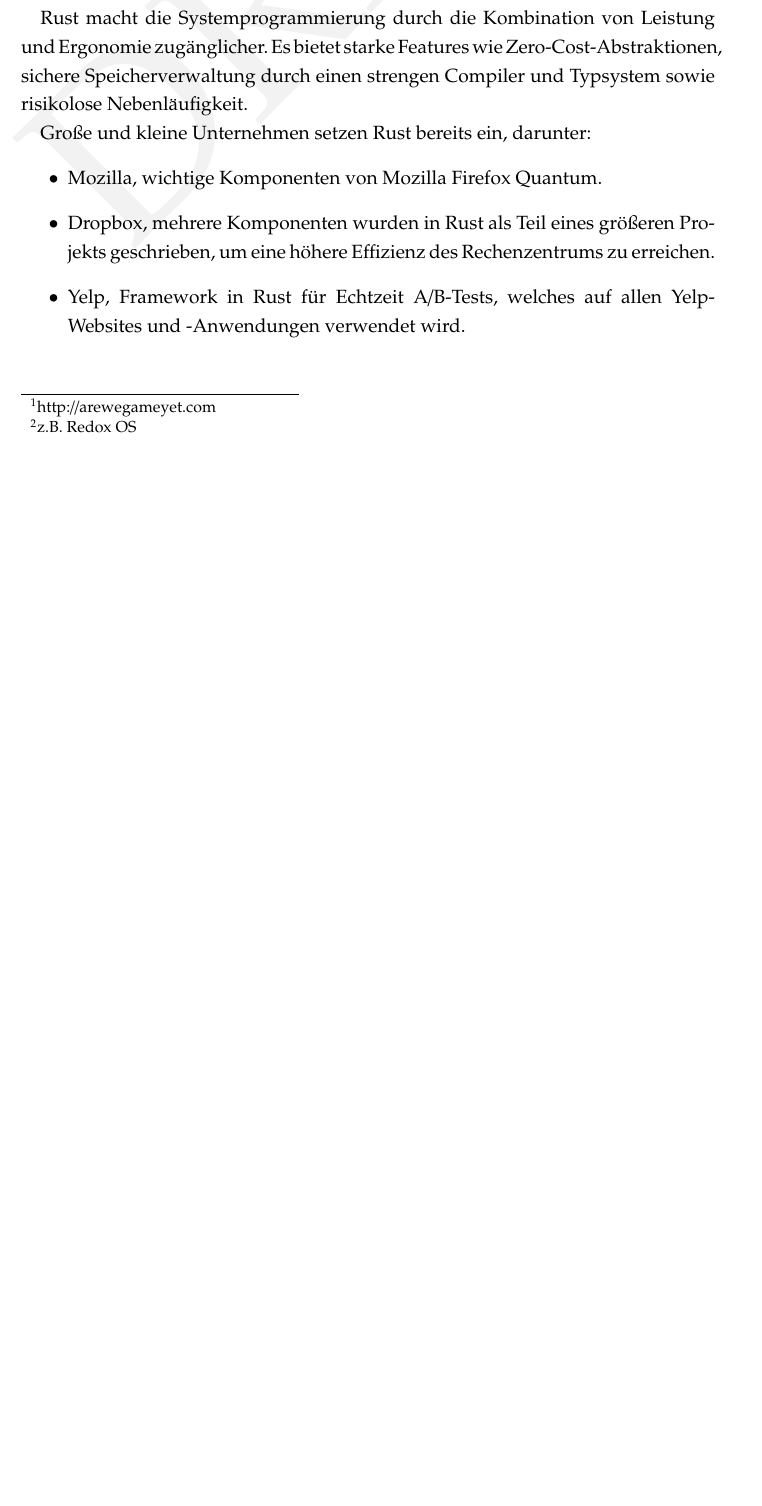
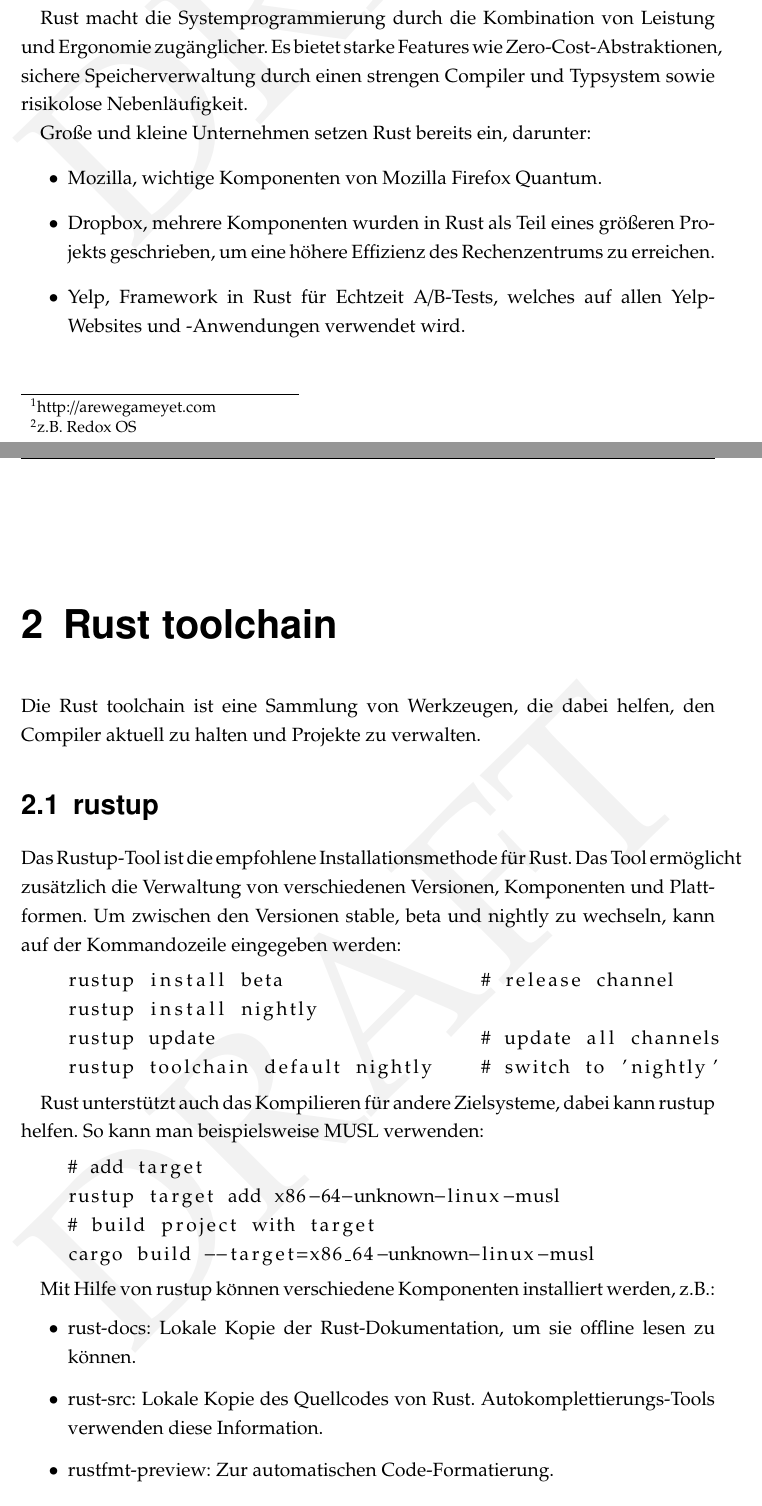
Before and after one commit to vijark/rust-lang-thesis-ba, a LaTeX thesis (bachelors_thesis/Masterdatei.tex, which reads bachelors_thesis/Header/Header.tex, bachelors_thesis/Toolchain/Toolchain.tex): part of page 6 of 9 before the commit and two parts of pages 6 and 7 of 12 after it, the two joined at a grey line, cut so that both start at the same text, the shorter picture padded with empty space. Compiled offline with pdfLaTeX; an older LaTeX class or package is replaced by its successor.

Commit message:
rustup und rustc hinzugefügt

```diff
--- a/bachelors_thesis/Header/Header.tex
+++ b/bachelors_thesis/Header/Header.tex
@@ -42,6 +42,8 @@
 \usepackage{caption3}
 %klickbare Referenzen
 \usepackage{hyperref}
+%Quellcode Format
+\usepackage{listings}
 %draft Wasserzeichen
 \usepackage{draftwatermark}
 \SetWatermarkLightness{0.95}
--- /dev/null
+++ b/bachelors_thesis/Toolchain/Toolchain.tex
@@ -0,0 +1,35 @@
+\chapter{Rust toolchain}
+
+Die Rust toolchain ist eine Sammlung von Werkzeugen, die dabei helfen, den Compiler aktuell zu halten und Projekte zu verwalten.
+
+
+\section{rustup}
+
+Das Rustup-Tool ist die empfohlene Installationsmethode für Rust. Das Tool ermöglicht zusätzlich die Verwaltung von verschiedenen Versionen, Komponenten und Plattformen. Um zwischen den Versionen stable, beta und nightly zu wechseln, kann auf der Kommandozeile eingegeben werden:
+
+\begin{lstlisting}
+    rustup install beta                 # release channel
+    rustup install nightly
+    rustup update                       # update all channels
+    rustup toolchain default nightly    # switch to 'nightly'
+\end{lstlisting}
+
+Rust unterstützt auch das Kompilieren für andere Zielsysteme, dabei kann rustup helfen. So kann man beispielsweise MUSL verwenden:
+
+\begin{lstlisting}
+    # add target
+    rustup target add x86-64-unknown-linux-musl
+    # build project with target
+    cargo build --target=x86_64-unknown-linux-musl
+\end{lstlisting}
+
+Mit Hilfe von rustup können verschiedene Komponenten installiert werden, z.B.:
+
+\begin{itemize}
+    \item rust-docs: Lokale Kopie der Rust-Dokumentation, um sie offline lesen zu können.
+    \item rust-src: Lokale Kopie des Quellcodes von Rust. Autokomplettierungs-Tools verwenden diese Information.
+    \item rustfmt-preview: Zur automatischen Code-Formatierung.
+\end{itemize}
+
+\begin{lstlisting}
+    rustup component add rustfmt-preview
```
Also changed, not shown: bachelors_thesis/Masterdatei.tex (+1 -0 lines), bachelors_thesis/Masterdatei.pdf, bachelors_thesis/Toolchain/Toolchain.tex (42 more changed lines).
